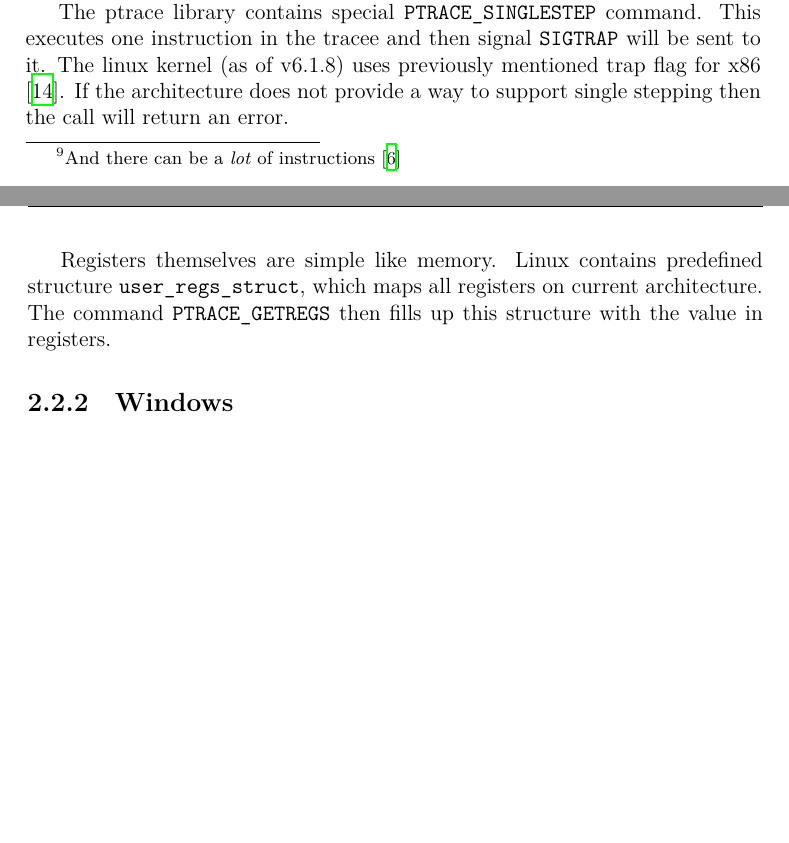
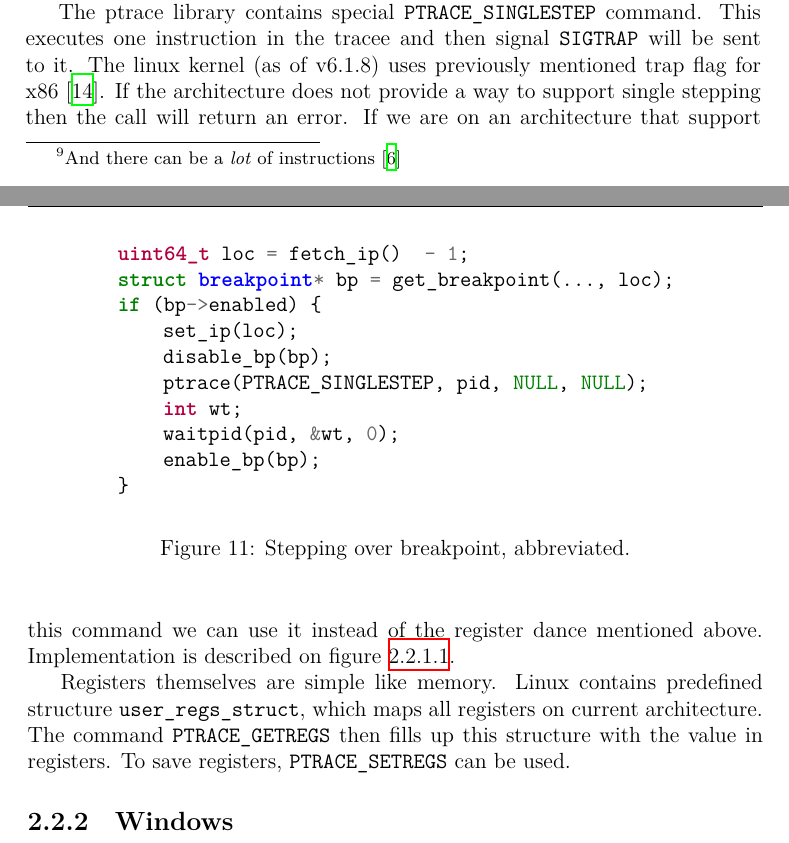
Before and after one commit to Gregofi/thesis, a LaTeX thesis (main.tex, which reads chapters/1.tex): two parts of pages 31 and 32 of 45, joined at a grey line, cut so that both start at the same text, the shorter picture padded with empty space. Compiled offline with XeLaTeX; a LaTeX package or settings file that is missing is left out.

Commit message:
Additions

```diff
--- a/chapters/1.tex
+++ b/chapters/1.tex
@@ -416,14 +419,31 @@ The ptrace library contains special \texttt{PTRACE\_SINGLESTEP} command. This
 executes one instruction in the tracee and then signal \texttt{SIGTRAP} will be
 sent to it. The linux kernel (as of v6.1.8) uses previously mentioned trap flag
 for x86 \cite{linuxkernel-trapflag}. If the architecture does not provide a way
-to support single stepping then the call will return an error.
+to support single stepping then the call will return an error. If we are on an
+architecture that support this command we can use it instead of the register
+dance mentioned above. Implementation is described on figure
+\ref{fig:singlestep}.
+
+\begin{figure}\label{fig:singlestep}
+    \begin{minted}{c}
+        uint64_t loc = fetch_ip()  - 1;
+        struct breakpoint* bp = get_breakpoint(..., loc);
+        if (bp->enabled) {
+            set_ip(loc);
+            disable_bp(bp);
+            ptrace(PTRACE_SINGLESTEP, pid, NULL, NULL);
+            int wt;
+            waitpid(pid, &wt, 0);
+            enable_bp(bp);
+        }
+    \end{minted}
+    \caption{Stepping over breakpoint, abbreviated.}
+\end{figure}
 
 Registers themselves are simple like memory. Linux contains predefined structure
 \texttt{user\_regs\_struct}, which maps all registers on current architecture.
 The command \texttt{PTRACE\_GETREGS} then fills up this structure with the
-value in registers.
-
-
+value in registers. To save registers, \texttt{PTRACE\_SETREGS} can be used.
 
 \subsection{Windows}
 Windows also has built-in support for debugging at the Win32API layer
```
Also changed, not shown: chapters/1.tex (7 more changed lines).
